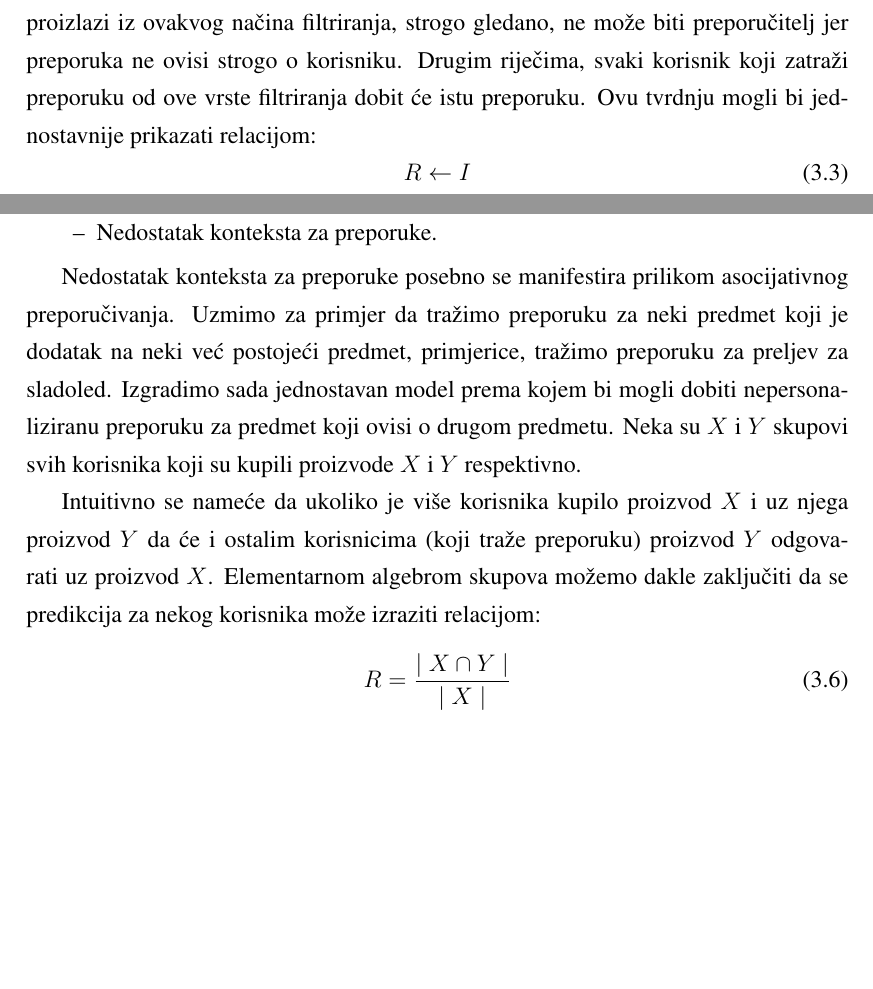
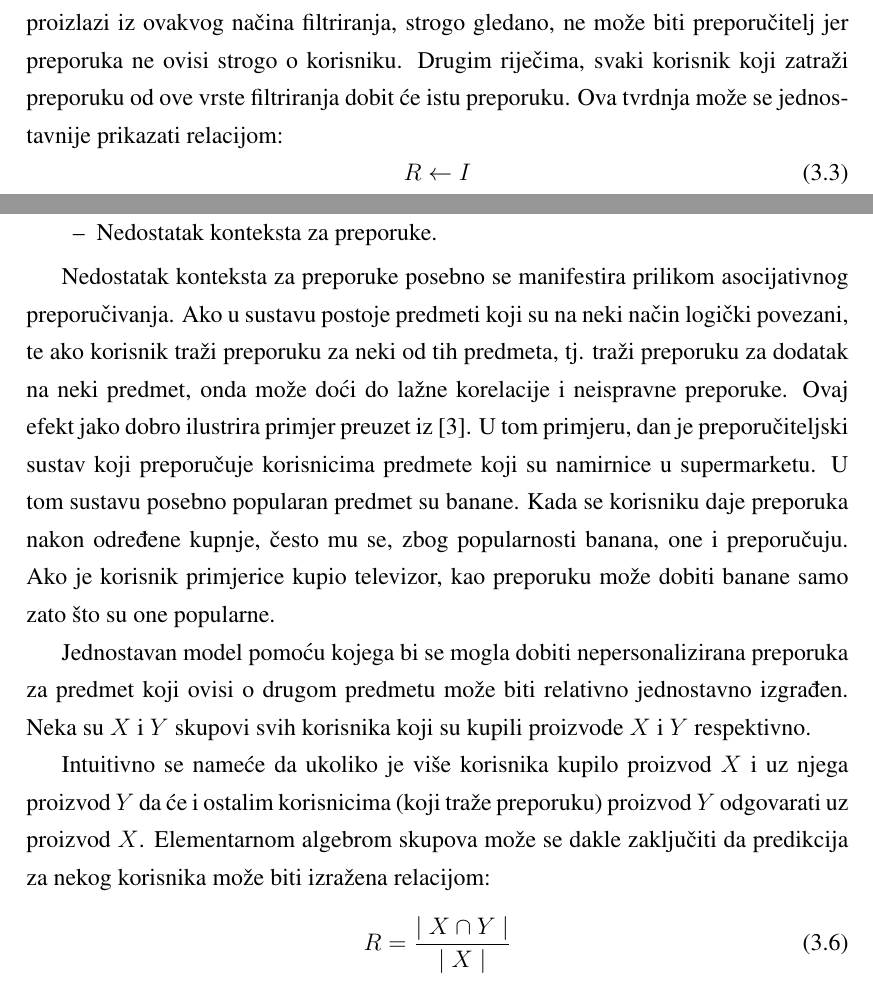
Before and after one commit to bpervan/master-thesis, a LaTeX thesis (diplomski.tex): two parts of pages 12 and 14 of 33 before the commit and two parts of pages 12 and 14 of 34 after it, joined at a grey line, cut so that both start at the same text, the shorter picture padded with empty space. Compiled offline with pdfLaTeX.

Commit message:
Uklonjeno 1. lice mnozine

```diff
--- a/diplomski.tex
+++ b/diplomski.tex
@@ -7,6 +7,7 @@
 \usepackage{algorithmic}
 \usepackage{verbatim}
 \usepackage{tikz,times}
+\usepackage{graphicx}
 
 \usetikzlibrary{arrows}
 
@@ -305,7 +306,7 @@ Osnovni model filtriranja jest filtriranje neovisno o korisniku. Model preporuke
 koji proizlazi iz ovakvog načina filtriranja, strogo gledano, ne može biti
 preporučitelj jer preporuka ne ovisi strogo o korisniku. Drugim riječima, svaki
 korisnik koji zatraži preporuku od ove vrste filtriranja dobit će istu
-preporuku. Ovu tvrdnju mogli bi jednostavnije prikazati relacijom:
+preporuku. Ova tvrdnja može se jednostavnije prikazati relacijom:
 \begin{equation}
 \label{eq:filtriranjeNeovisnoOKorisniku}
 	R \leftarrow I
@@ -362,19 +364,30 @@ imaju dvije mane:
   \item Nedostatak konteksta za preporuke.
 \end{itemize}
 
+%TODO: refactor
 Nedostatak konteksta za preporuke posebno se manifestira prilikom asocijativnog
-preporučivanja. Uzmimo za primjer da tražimo preporuku za neki predmet koji je
-dodatak na neki već postojeći predmet, primjerice, tražimo preporuku za preljev
-za sladoled.
+preporučivanja. Ako u sustavu postoje predmeti koji su na neki način logički
+povezani, te ako korisnik traži preporuku za neki od tih predmeta, tj. traži
+preporuku za dodatak na neki predmet, onda može doći do lažne korelacije i
+neispravne preporuke. Ovaj efekt jako dobro ilustrira primjer preuzet iz
+\cite{courseraRC}. U tom primjeru, dan je preporučiteljski sustav koji
+preporučuje korisnicima predmete koji su namirnice u supermarketu. U tom sustavu
+posebno popularan predmet su banane. Kada se korisniku daje preporuka nakon
+određene kupnje, često mu se, zbog popularnosti banana, one i preporučuju. Ako
+je korisnik primjerice kupio televizor, kao preporuku može dobiti banane samo
+zato što su one popularne.
+
+
 %TODO a gdje ovo utrpati
-Izgradimo sada jednostavan model prema kojem bi mogli dobiti nepersonaliziranu
-preporuku za predmet koji ovisi o drugom predmetu. Neka su $X$ i $Y$ skupovi
-svih korisnika koji su kupili proizvode $X$ i $Y$ respektivno.
+Jednostavan model pomoću kojega bi se mogla dobiti nepersonalizirana preporuka
+za predmet koji ovisi o drugom predmetu može biti relativno jednostavno
+izgrađen. Neka su $X$ i $Y$ skupovi svih korisnika koji su kupili proizvode $X$
+i $Y$ respektivno.
 
 Intuitivno se nameće da ukoliko je više korisnika kupilo proizvod $X$ i uz njega
 proizvod $Y$ da će i ostalim korisnicima (koji traže preporuku) proizvod $Y$
-odgovarati uz proizvod $X$. Elementarnom algebrom skupova možemo dakle
-zaključiti da se predikcija za nekog korisnika može izraziti relacijom:
+odgovarati uz proizvod $X$. Elementarnom algebrom skupova može se dakle
+zaključiti da predikcija za nekog korisnika može biti izražena relacijom:
 \begin{equation}
 \label{eq:naivnaNepersonaliziraniTemp}
 	R = \frac{\mid X \cap Y \mid}{\mid X \mid}
```
Also changed, not shown: literatura.bib (+12 -0 lines), diplomski.pdf, diplomski.tex (46 more changed lines), 1 other file.
